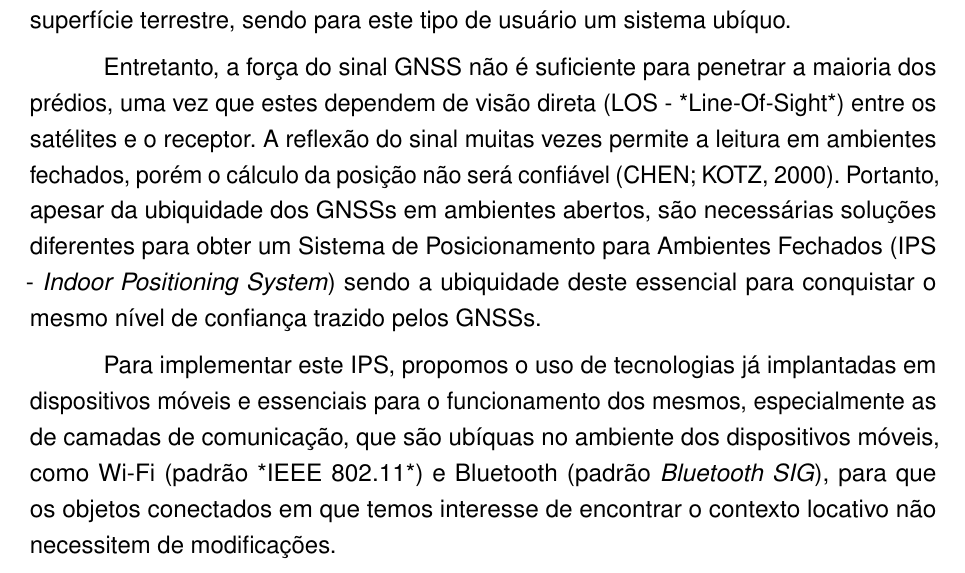
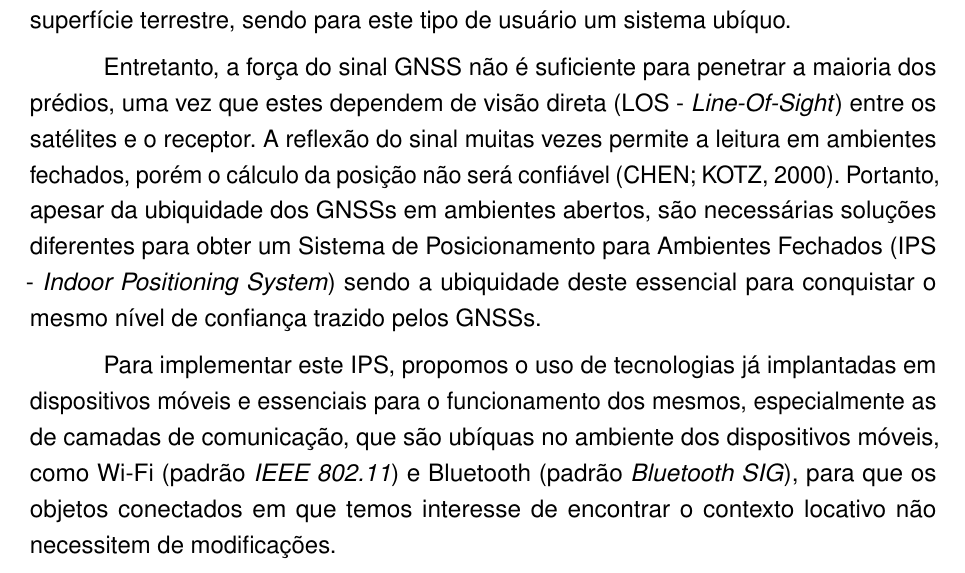
Before and after one commit to luis-puhl/DeviceAwareBuilding-AcademicProject, a LaTeX thesis (proposta/latex/proposta-DeviceAwareBuilding.tex): part of page 6 of 14, cut so that both start at the same text. Compiled offline with pdfLaTeX.

Commit message:
[proposta] Revisão de erros durante a conversao `.md -> .tex -> .pdf` (itálicos faltando);

```diff
--- a/proposta/latex/proposta-DeviceAwareBuilding.tex
+++ b/proposta/latex/proposta-DeviceAwareBuilding.tex
@@ -472,19 +472,19 @@ presentes do ponto de vista de um observador da superfície terrestre, sendo par
 este tipo de usuário um sistema ubíquo.
 
 Entretanto, a força do sinal GNSS não é suficiente para penetrar a maioria dos
-prédios, uma vez que estes dependem de visão direta (LOS - *Line-Of-Sight*)
-entre os satélites e o receptor. A reflexão do sinal muitas vezes permite a
-leitura em ambientes fechados, porém o cálculo da posição não será confiável
-\cite{Dartmouth2000}. Portanto, apesar da ubiquidade dos GNSSs em ambientes
-abertos, são necessárias soluções diferentes para obter um Sistema de
-Posicionamento para Ambientes Fechados (IPS - \textit{Indoor Positioning
-System}) sendo a ubiquidade deste essencial para conquistar o mesmo nível de
-confiança trazido pelos GNSSs.
+prédios, uma vez que estes dependem de visão direta (LOS -
+\textit{Line-Of-Sight}) entre os satélites e o receptor. A reflexão do sinal
+muitas vezes permite a leitura em ambientes fechados, porém o cálculo da posição
+não será confiável \cite{Dartmouth2000}. Portanto, apesar da ubiquidade dos
+GNSSs em ambientes abertos, são necessárias soluções diferentes para obter um
+Sistema de Posicionamento para Ambientes Fechados (IPS - \textit{Indoor
+Positioning System}) sendo a ubiquidade deste essencial para conquistar o mesmo
+nível de confiança trazido pelos GNSSs.
 
 Para implementar este IPS, propomos o uso de tecnologias já implantadas em
 dispositivos móveis e essenciais para o funcionamento dos mesmos, especialmente
 as de camadas de comunicação, que são ubíquas no ambiente dos dispositivos
-móveis, como Wi-Fi (padrão *IEEE 802.11*) e Bluetooth (padrão \textit{Bluetooth
+móveis, como Wi-Fi (padrão \textit{IEEE 802.11}) e Bluetooth (padrão \textit{Bluetooth
 SIG}), para que os objetos conectados em que temos interesse de encontrar o
 contexto locativo não necessitem de modificações.
 
```
Also changed, not shown: proposta/latex/proposta-DeviceAwareBuilding.pdf.
